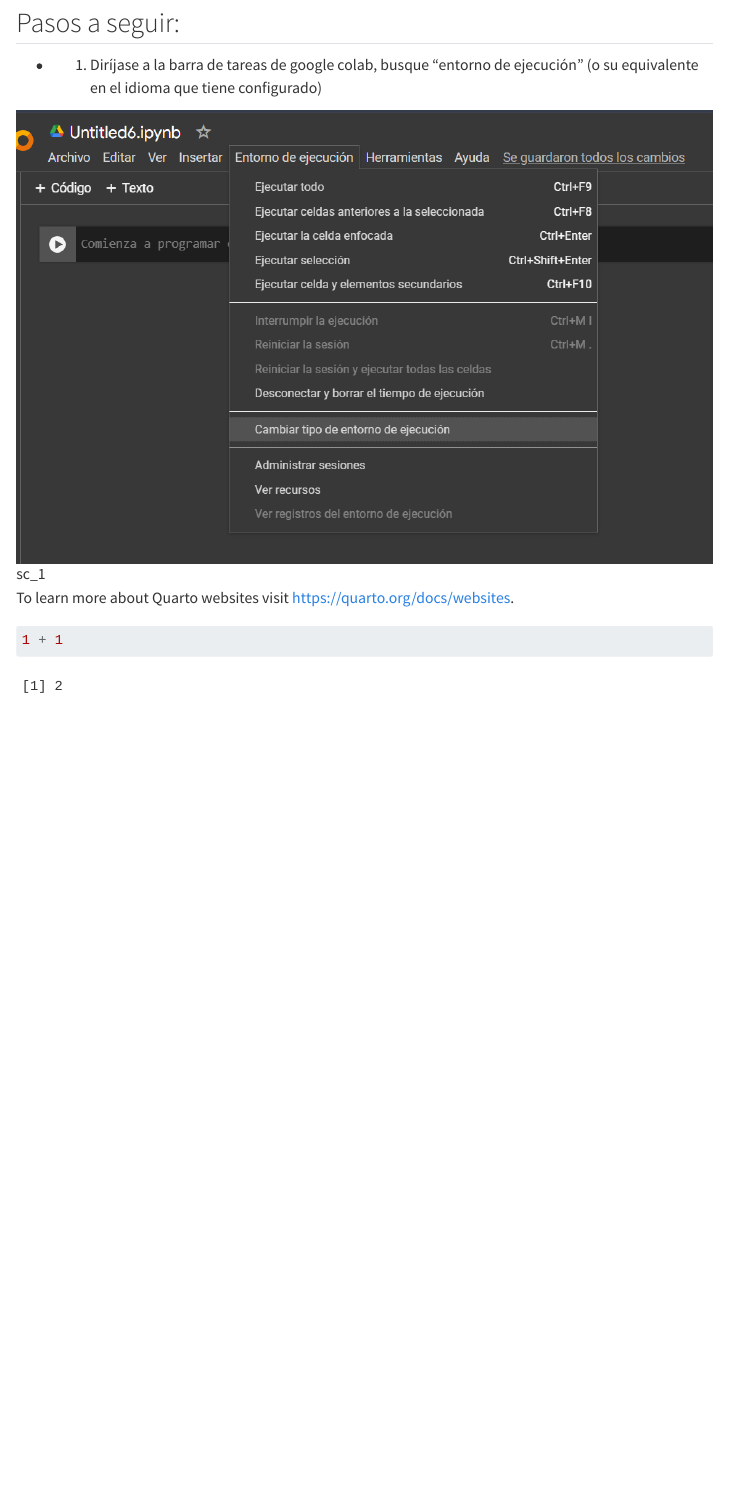
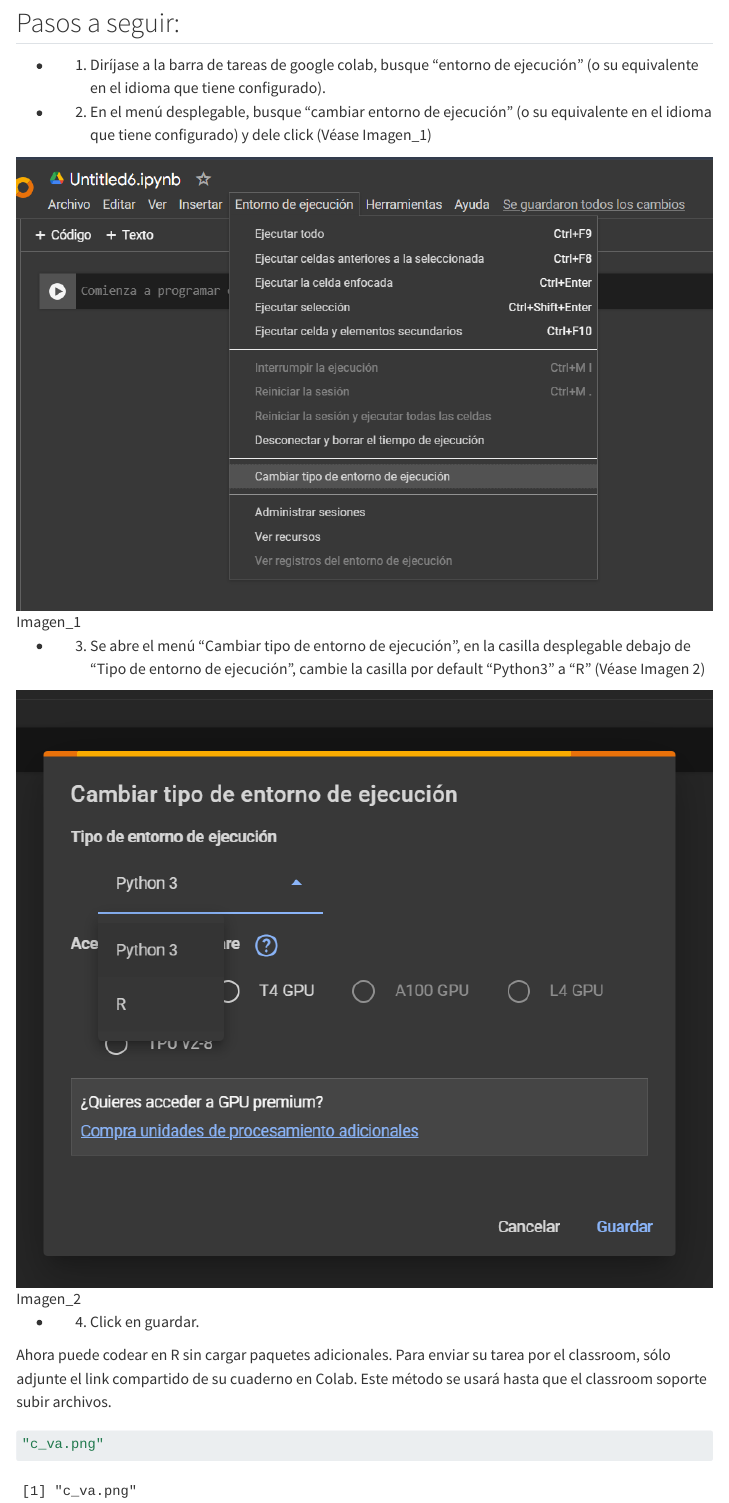
Before and after one commit to Rodrisam10/Rodrisam10.github.io, a Quarto document (index.qmd): the page in a window 1100 px wide, from 170 px down. Rendered offline with R 4.5, knitr and Pandoc in place of Quarto, with nearby package versions; menus at the side of the page are left out.

Commit message:
Update index.qmd

````diff
--- a/index.qmd
+++ b/index.qmd
@@ -7,12 +7,20 @@
 
 ## Pasos a seguir:
 
-- 1. Diríjase a la barra de tareas de google colab, busque "entorno de ejecución" (o su equivalente en el idioma que tiene configurado)
+- 1. Diríjase a la barra de tareas de google colab, busque "entorno de ejecución" (o su equivalente en el idioma que tiene configurado).
 
-![sc_1](screenshot_1.png)
+- 2. En el menú desplegable, busque "cambiar entorno de ejecución" (o su equivalente en el idioma que tiene configurado) y dele click (Véase Imagen_1)
 
-To learn more about Quarto websites visit <https://quarto.org/docs/websites>.
+![Imagen_1](screenshot_1.png)
+
+- 3. Se abre el menú "Cambiar tipo de entorno de ejecución", en la casilla desplegable debajo de "Tipo de entorno de ejecución", cambie la casilla por default "Python3" a "R" (Véase Imagen 2)
+
+![Imagen_2](screenshot_2.png)
+
+- 4. Click en guardar.
+
+Ahora puede codear en R sin cargar paquetes adicionales. Para enviar su tarea por el classroom, sólo adjunte el link compartido de su cuaderno en Colab. Este método se usará hasta que el classroom soporte subir archivos.
 
 ```{r}
-1 + 1
+"c_va.png"
 ```
````
